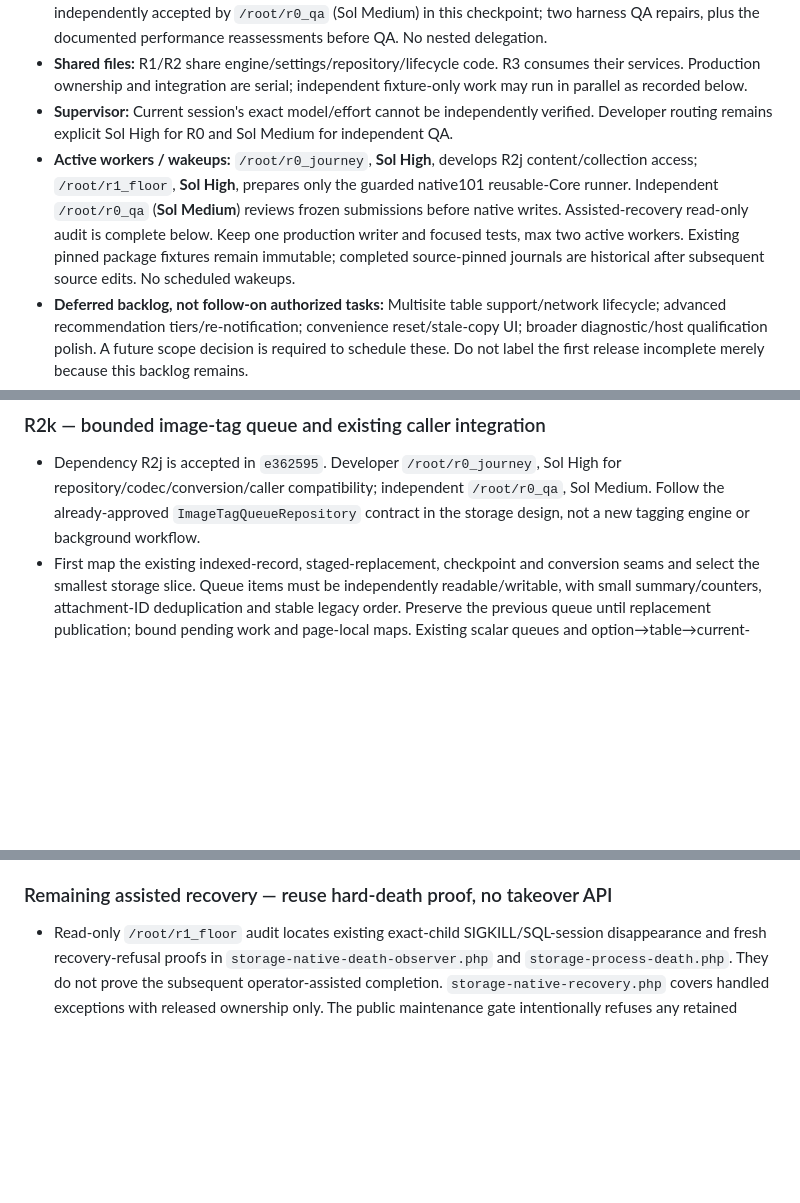
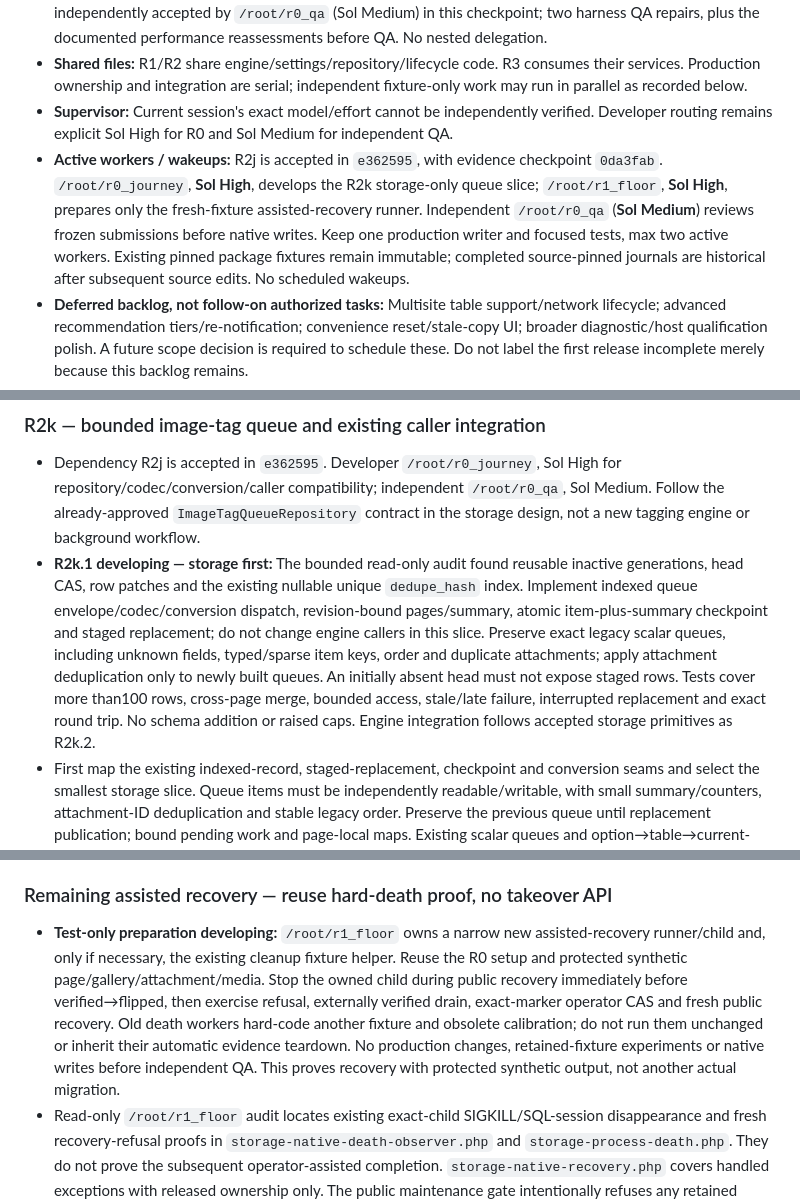
Before and after one commit to fooplugins/foogallery-migrate, a Markdown page: docs/dev-plan.md, 3 parts joined by grey strips. Rendered like a GitHub page; blank space fills up the shorter version.

Commit message:
docs: sequence bounded queue storage and assisted recovery proof

```diff
--- a/docs/dev-plan.md
+++ b/docs/dev-plan.md
@@ -198,7 +198,7 @@ Read guards and phase parameters before using `tests/integration/storage-release
 - **Per-task ledger:** Kickoff `54f7ae2`. R0: developer `/root/r0_journey` (Sol High), QA `/root/r0_qa` (Sol Medium), repairs 0, accepted `c7eda75`. R1a: same developer/independent QA, repair 1 (explicit test memory limit), accepted `fb65305`. Floor support: developer `/root/r1_floor` (Sol High), QA `/root/r0_qa` (Sol Medium), repair 1 (seed guards), accepted `7cac1e4`. R1c source preparation: same floor developer/QA, accepted `b5176db`. R1b: `/root/r0_journey` (Sol High, cross-component copy/verification safety), independently accepted by `/root/r0_qa` (Sol Medium) in this checkpoint; two harness QA repairs, plus the documented performance reassessments before QA. No nested delegation.
 - **Shared files:** R1/R2 share engine/settings/repository/lifecycle code. R3 consumes their services. Production ownership and integration are serial; independent fixture-only work may run in parallel as recorded below.
 - **Supervisor:** Current session's exact model/effort cannot be independently verified. Developer routing remains explicit Sol High for R0 and Sol Medium for independent QA.
-- **Active workers / wakeups:** `/root/r0_journey`, **Sol High**, develops R2j content/collection access; `/root/r1_floor`, **Sol High**, prepares only the guarded native101 reusable-Core runner. Independent `/root/r0_qa` (**Sol Medium**) reviews frozen submissions before native writes. Assisted-recovery read-only audit is complete below. Keep one production writer and focused tests, max two active workers. Existing pinned package fixtures remain immutable; completed source-pinned journals are historical after subsequent source edits. No scheduled wakeups.
+- **Active workers / wakeups:** R2j is accepted in `e362595`, with evidence checkpoint `0da3fab`. `/root/r0_journey`, **Sol High**, develops the R2k storage-only queue slice; `/root/r1_floor`, **Sol High**, prepares only the fresh-fixture assisted-recovery runner. Independent `/root/r0_qa` (**Sol Medium**) reviews frozen submissions before native writes. Keep one production writer and focused tests, max two active workers. Existing pinned package fixtures remain immutable; completed source-pinned journals are historical after subsequent source edits. No scheduled wakeups.
 - **Deferred backlog, not follow-on authorized tasks:** Multisite table support/network lifecycle; advanced recommendation tiers/re-notification; convenience reset/stale-copy UI; broader diagnostic/host qualification polish. A future scope decision is required to schedule these. Do not label the first release incomplete merely because this backlog remains.
 - **Never implied:** New engine/config work, pushing, merging, deployment. Brad must explicitly confirm any WordPress.org live tag or stable-tag change.
 
@@ -563,12 +563,14 @@ Targeted attribution (`--filter 'test_real_selected_reset_publishes_empty_map_be
 ### R2k — bounded image-tag queue and existing caller integration
 
 - Dependency R2j is accepted in `e362595`. Developer `/root/r0_journey`, Sol High for repository/codec/conversion/caller compatibility; independent `/root/r0_qa`, Sol Medium. Follow the already-approved `ImageTagQueueRepository` contract in the storage design, not a new tagging engine or background workflow.
+- **R2k.1 developing — storage first:** The bounded read-only audit found reusable inactive generations, head CAS, row patches and the existing nullable unique `dedupe_hash` index. Implement indexed queue envelope/codec/conversion dispatch, revision-bound pages/summary, atomic item-plus-summary checkpoint and staged replacement; do not change engine callers in this slice. Preserve exact legacy scalar queues, including unknown fields, typed/sparse item keys, order and duplicate attachments; apply attachment deduplication only to newly built queues. An initially absent head must not expose staged rows. Tests cover more than100 rows, cross-page merge, bounded access, stale/late failure, interrupted replacement and exact round trip. No schema addition or raised caps. Engine integration follows accepted storage primitives as R2k.2.
 - First map the existing indexed-record, staged-replacement, checkpoint and conversion seams and select the smallest storage slice. Queue items must be independently readable/writable, with small summary/counters, attachment-ID deduplication and stable legacy order. Preserve the previous queue until replacement publication; bound pending work and page-local maps. Existing scalar queues and option→table→current-option round trips must remain lossless, including unknown fields and typed keys. Do not silently discard a saved queue or raise caps to qualify it.
 - Then connect the existing engine's history-driven construction and continuation to bounded queue operations. Preserve plugin tag extraction, normalization/merging, lookup precedence (explicit attachment, numeric source identity, first exact URL, metadata/URL fallback), counters/errors, batch size and retry/resume. No whole-history fallback or whole growing queue rewrite. Existing unbounded adapter discovery remains an explicit limitation, not an excuse to retain global history maps.
 - Acceptance includes more than100 history/queue items, duplicate attachments across pages, numeric-string source IDs, URL first-match order, stale history/queue heads, late write refusal/rollback, interrupted replacement retaining the prior queue, per-turn bounded access, option/table results and native SQL/public tag-sync evidence. Reuse existing fixtures only after exact ownership/scope checks; `mY4iGH` and `vE1HfS` are now retained output fixtures, not empty destructive-contract targets. Final package/cache/browser/floor qualification remains R4.
 
 ### Remaining assisted recovery — reuse hard-death proof, no takeover API
 
+- **Test-only preparation developing:** `/root/r1_floor` owns a narrow new assisted-recovery runner/child and, only if necessary, the existing cleanup fixture helper. Reuse the R0 setup and protected synthetic page/gallery/attachment/media. Stop the owned child during public recovery immediately before verified→flipped, then exercise refusal, externally verified drain, exact-marker operator CAS and fresh public recovery. Old death workers hard-code another fixture and obsolete calibration; do not run them unchanged or inherit their automatic evidence teardown. No production changes, retained-fixture experiments or native writes before independent QA. This proves recovery with protected synthetic output, not another actual migration.
 - Read-only `/root/r1_floor` audit locates existing exact-child SIGKILL/SQL-session disappearance and fresh recovery-refusal proofs in `storage-native-death-observer.php` and `storage-process-death.php`. They do not prove the subsequent operator-assisted completion. `storage-native-recovery.php` covers handled exceptions with released ownership only. The public maintenance gate intentionally refuses any retained owner; cleanup/uninstall must not be substituted for recovery.
 - The remaining bounded test should reuse those owned-process/manifest guards on a fresh isolated CLI-only fixture. Preserve exact control/sentinel/source/staging/output and marker bytes; prevent new web/cron/CLI work, terminate/reap the known worker and descendants, and prove all possible output work/SQL sessions cannot resume. First prove fresh public recovery refuses without changing evidence. Only under externally established quiescence may the fixture operator compare-and-delete the exact captured maintenance-marker bytes, require one affected row and absent readback, then call the existing authorized recovery service for the recorded phase. No age/PID/browser-only decision, automatic takeover or new fencing service. Abort and preserve evidence if authority, drain or marker identity is uncertain.
 - Expand the existing operator runbook with exact inventory, worker/output drain, backup, phase-specific action and compare-and-delete/readback safeguards. Recovery is for a nonstable recorded phase; stable state needs health verification instead. Retained floor/large fixtures are not candidates for destructive experimentation. Independent review precedes writes; final native protected-data/authority/owner proofs are required before acceptance.
```
